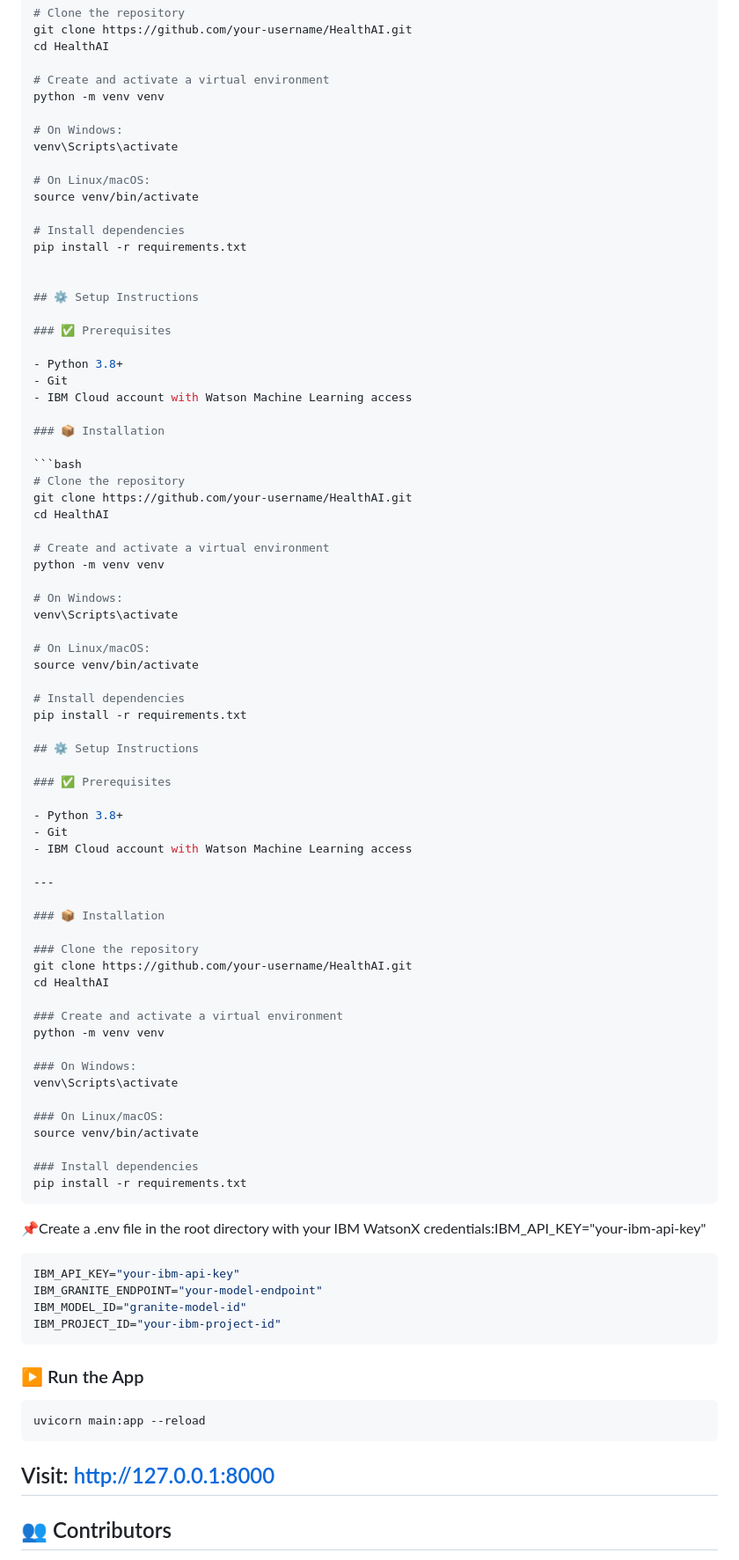
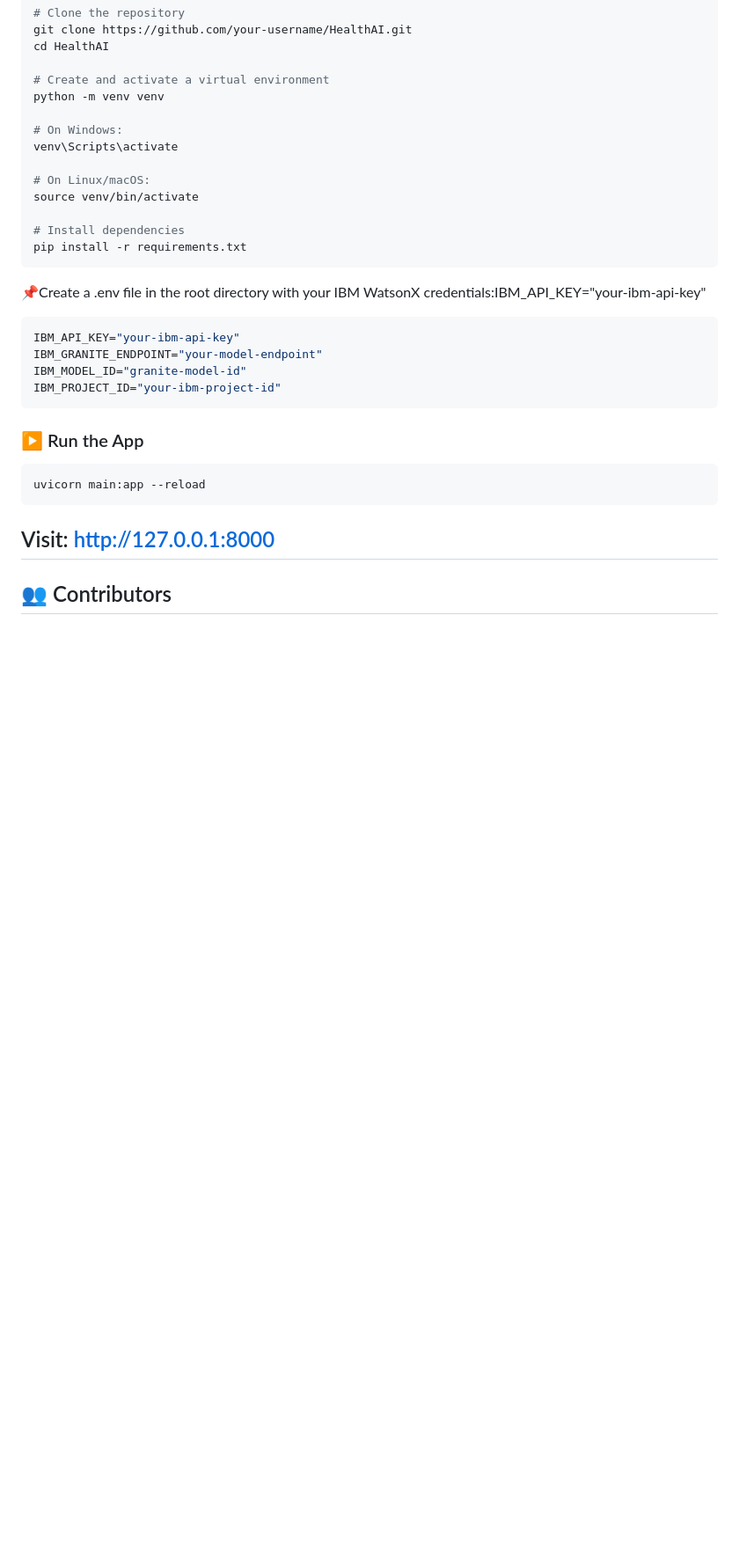
Before and after one commit to Muppalla-Sindhu/HealthAI-Intelligent-Health-Care-Using-IBM-Granite, a Markdown page: README.md, the part around the change. Shown: that part at 88% size. Rendered like a GitHub page; blank space fills up the shorter version.

````diff
--- a/README.md
+++ b/README.md
@@ -94,62 +94,6 @@ source venv/bin/activate
 
 # Install dependencies
 pip install -r requirements.txt
-
-
-## ⚙️ Setup Instructions
-
-### ✅ Prerequisites
-
-- Python 3.8+
-- Git
-- IBM Cloud account with Watson Machine Learning access
-
-### 📦 Installation
-
-```bash
-# Clone the repository
-git clone https://github.com/your-username/HealthAI.git
-cd HealthAI
-
-# Create and activate a virtual environment
-python -m venv venv
-
-# On Windows:
-venv\Scripts\activate
-
-# On Linux/macOS:
-source venv/bin/activate
-
-# Install dependencies
-pip install -r requirements.txt
-
-## ⚙️ Setup Instructions
-
-### ✅ Prerequisites
-
-- Python 3.8+
-- Git
-- IBM Cloud account with Watson Machine Learning access
-
----
-
-### 📦 Installation
-
-### Clone the repository
-git clone https://github.com/your-username/HealthAI.git
-cd HealthAI
-
-### Create and activate a virtual environment
-python -m venv venv
-
-### On Windows:
-venv\Scripts\activate
-
-### On Linux/macOS:
-source venv/bin/activate
-
-### Install dependencies
-pip install -r requirements.txt
 ```
 
 📌Create a .env file in the root directory with your IBM WatsonX credentials:IBM_API_KEY="your-ibm-api-key"
````
